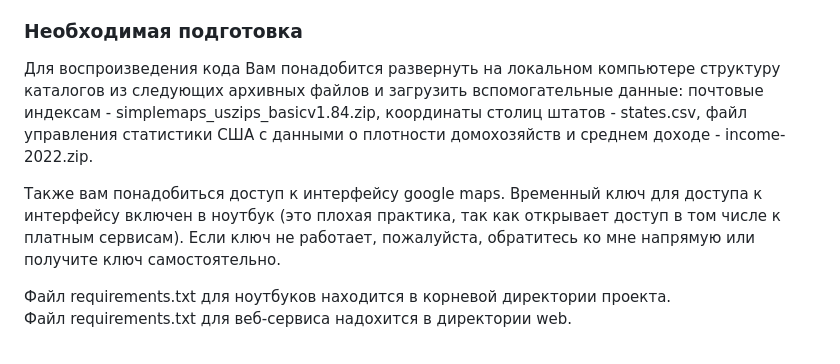
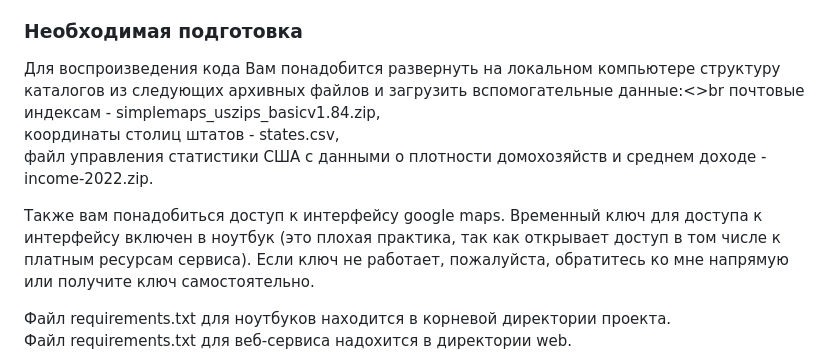
Before and after one commit to avsavin/project-d, a Markdown page: README.md, the part around the change printed below. Drawn GitHub-style.

```diff
--- a/README.md
+++ b/README.md
@@ -63,12 +63,12 @@ real_estate_price_part2.ipynb
 
 ### Необходимая подготовка
 
-Для воспроизведения кода Вам понадобится развернуть на локальном компьютере структуру каталогов из следующих архивных файлов и загрузить вспомогательные данные:
-почтовые индексам - simplemaps_uszips_basicv1.84.zip,
-координаты столиц штатов - states.csv,
+Для воспроизведения кода Вам понадобится развернуть на локальном компьютере структуру каталогов из следующих архивных файлов и загрузить вспомогательные данные:<>br
+почтовые индексам - simplemaps_uszips_basicv1.84.zip,<br>
+координаты столиц штатов - states.csv, <br>
 файл управления статистики США c данными о плотности домохозяйств и среднем доходе - income-2022.zip.
 
-Также вам понадобиться доступ к интерфейсу google maps. Временный ключ для доступа к интерфейсу включен в ноутбук (это плохая практика, так как открывает доступ в том числе к платным сервисам). Если ключ не работает, пожалуйста, обратитесь ко мне напрямую или получите ключ самостоятельно.
+Также вам понадобиться доступ к интерфейсу google maps. Временный ключ для доступа к интерфейсу включен в ноутбук (это плохая практика, так как открывает доступ в том числе к платным ресурсам сервиса). Если ключ не работает, пожалуйста, обратитесь ко мне напрямую или получите ключ самостоятельно.
 
 Файл requirements.txt для ноутбуков находится в корневой директории проекта.<br>
 Файл requirements.txt для веб-сервиса надохится в директории web.<br>
```
Also changed, not shown: other parts of README.md (+1 -1 lines).
